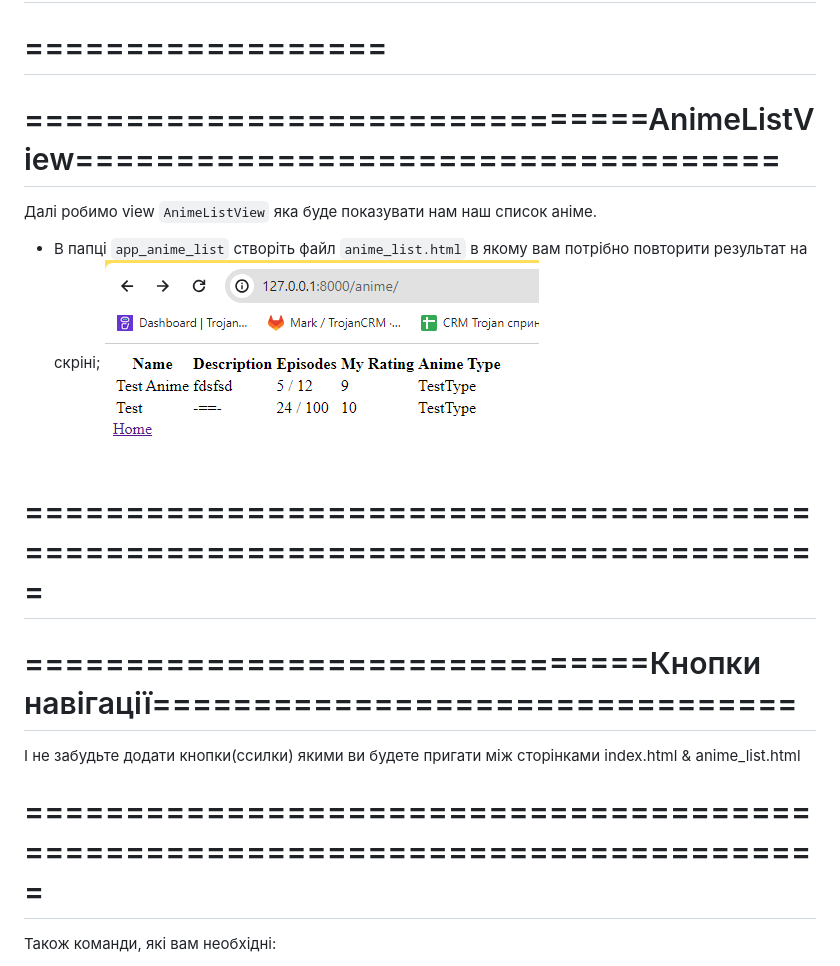
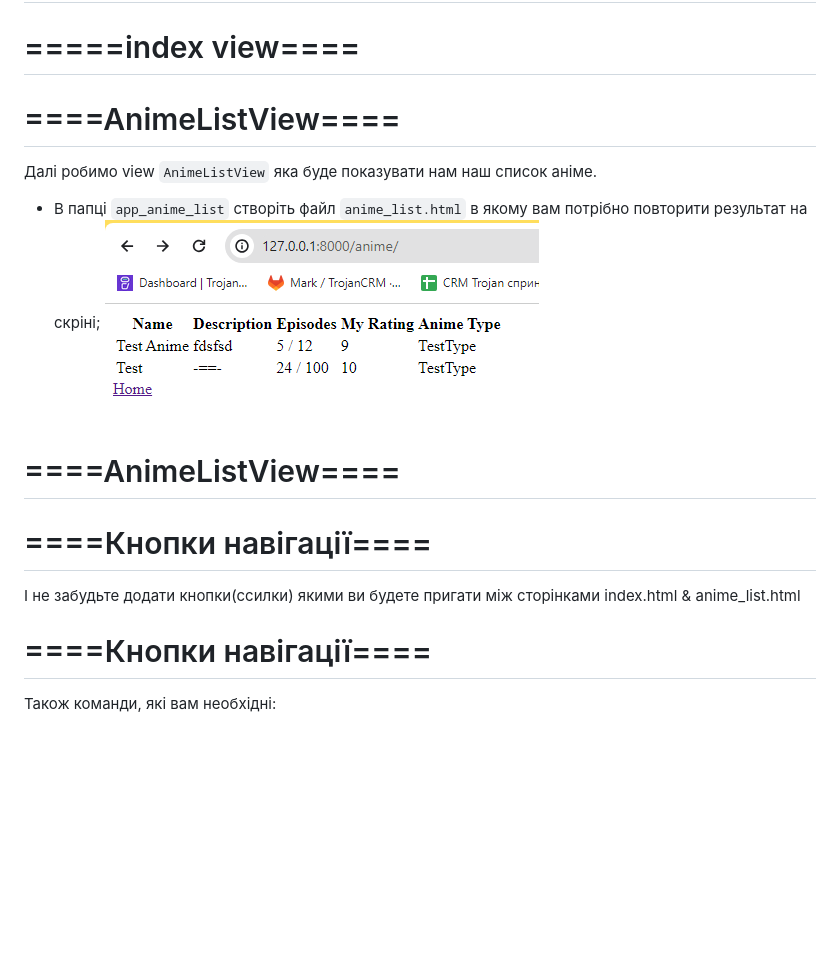
Before and after one commit to sxyWxarder/Lesson13HomeTask, a Markdown page: README.md, the part around the change. GitHub-like rendering; blank space fills up the shorter version.

```diff
--- a/README.md
+++ b/README.md
@@ -40,22 +40,22 @@ source venv/bin/activate
 # Важливо текст з скріна повинен співпадати з вашим бо його будуть шукати тести!!!
 # Не забудь зереєструвати для ціє view `urls.py` як і для наступної і також зареєструвати посилання апки `app_anime_list` в `config/urls.py`
 
-# ==================
+# =====index view====
 
 
-# ===============================AnimeListView===================================
+# ====AnimeListView====
 
 Далі робимо view `AnimeListView` яка буде показувати нам наш список аніме.
 * В папці `app_anime_list` створіть файл `anime_list.html` в якому вам потрібно повторити результат на скріні;
 ![Alt text](anime_list_page.png)
 
-# ===============================================================================
+# ====AnimeListView====
 
-# ===============================Кнопки навігації================================
+# ====Кнопки навігації====
 
 І не забудьте додати кнопки(ссилки) якими ви будете пригати між сторінками index.html & anime_list.html
 
-# ===============================================================================
+# ====Кнопки навігації====
 
 Також команди, які вам необхідні:
 1) `python manage.py runserver` - Для запуску сервера
```
